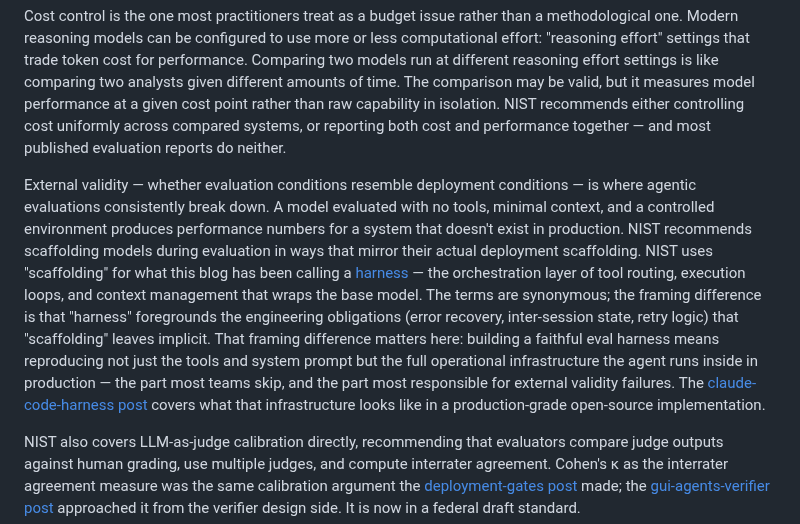
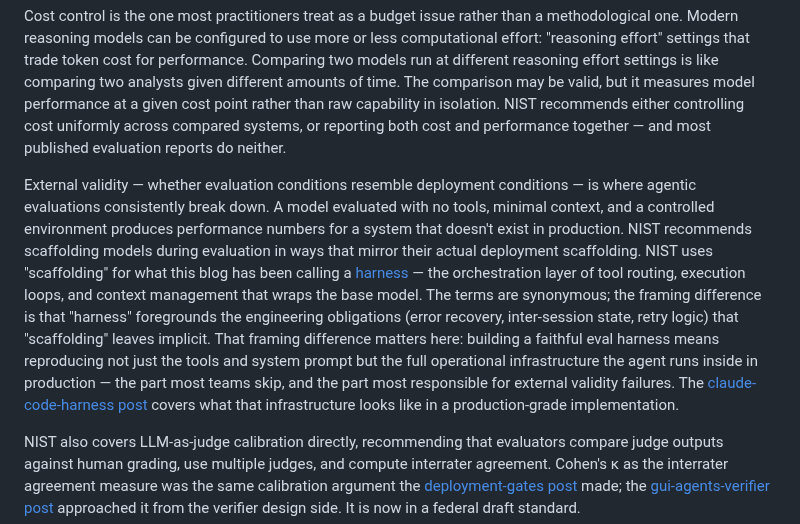
Before and after one commit to wesslen/wesslen.github.io, a Markdown page: posts/nist-benchmark-evals.md, the part around the change. Rendered like a GitHub page.

Commit message:
update nist

```diff
--- a/posts/nist-benchmark-evals.md
+++ b/posts/nist-benchmark-evals.md
@@ -38,7 +38,7 @@ The second stage covers how you run the evaluation once you've selected a benchm
 
 Cost control is the one most practitioners treat as a budget issue rather than a methodological one. Modern reasoning models can be configured to use more or less computational effort: "reasoning effort" settings that trade token cost for performance. Comparing two models run at different reasoning effort settings is like comparing two analysts given different amounts of time. The comparison may be valid, but it measures model performance at a given cost point rather than raw capability in isolation. NIST recommends either controlling cost uniformly across compared systems, or reporting both cost and performance together — and most published evaluation reports do neither.
 
-External validity — whether evaluation conditions resemble deployment conditions — is where agentic evaluations consistently break down. A model evaluated with no tools, minimal context, and a controlled environment produces performance numbers for a system that doesn't exist in production. NIST recommends scaffolding models during evaluation in ways that mirror their actual deployment scaffolding. NIST uses "scaffolding" for what this blog has been calling a [harness](post.html?slug=agent-harness-design) — the orchestration layer of tool routing, execution loops, and context management that wraps the base model. The terms are synonymous; the framing difference is that "harness" foregrounds the engineering obligations (error recovery, inter-session state, retry logic) that "scaffolding" leaves implicit. That framing difference matters here: building a faithful eval harness means reproducing not just the tools and system prompt but the full operational infrastructure the agent runs inside in production — the part most teams skip, and the part most responsible for external validity failures. The [claude-code-harness post](post.html?slug=claude-code-harness) covers what that infrastructure looks like in a production-grade open-source implementation.
+External validity — whether evaluation conditions resemble deployment conditions — is where agentic evaluations consistently break down. A model evaluated with no tools, minimal context, and a controlled environment produces performance numbers for a system that doesn't exist in production. NIST recommends scaffolding models during evaluation in ways that mirror their actual deployment scaffolding. NIST uses "scaffolding" for what this blog has been calling a [harness](post.html?slug=agent-harness-design) — the orchestration layer of tool routing, execution loops, and context management that wraps the base model. The terms are synonymous; the framing difference is that "harness" foregrounds the engineering obligations (error recovery, inter-session state, retry logic) that "scaffolding" leaves implicit. That framing difference matters here: building a faithful eval harness means reproducing not just the tools and system prompt but the full operational infrastructure the agent runs inside in production — the part most teams skip, and the part most responsible for external validity failures. The [claude-code-harness post](post.html?slug=claude-code-harness) covers what that infrastructure looks like in a production-grade implementation.
 
 NIST also covers LLM-as-judge calibration directly, recommending that evaluators compare judge outputs against human grading, use multiple judges, and compute interrater agreement. Cohen's κ as the interrater agreement measure was the same calibration argument the [deployment-gates post](post.html?slug=deployment-gates) made; the [gui-agents-verifier post](post.html?slug=gui-agents-verifier) approached it from the verifier design side. It is now in a federal draft standard.
 
```
